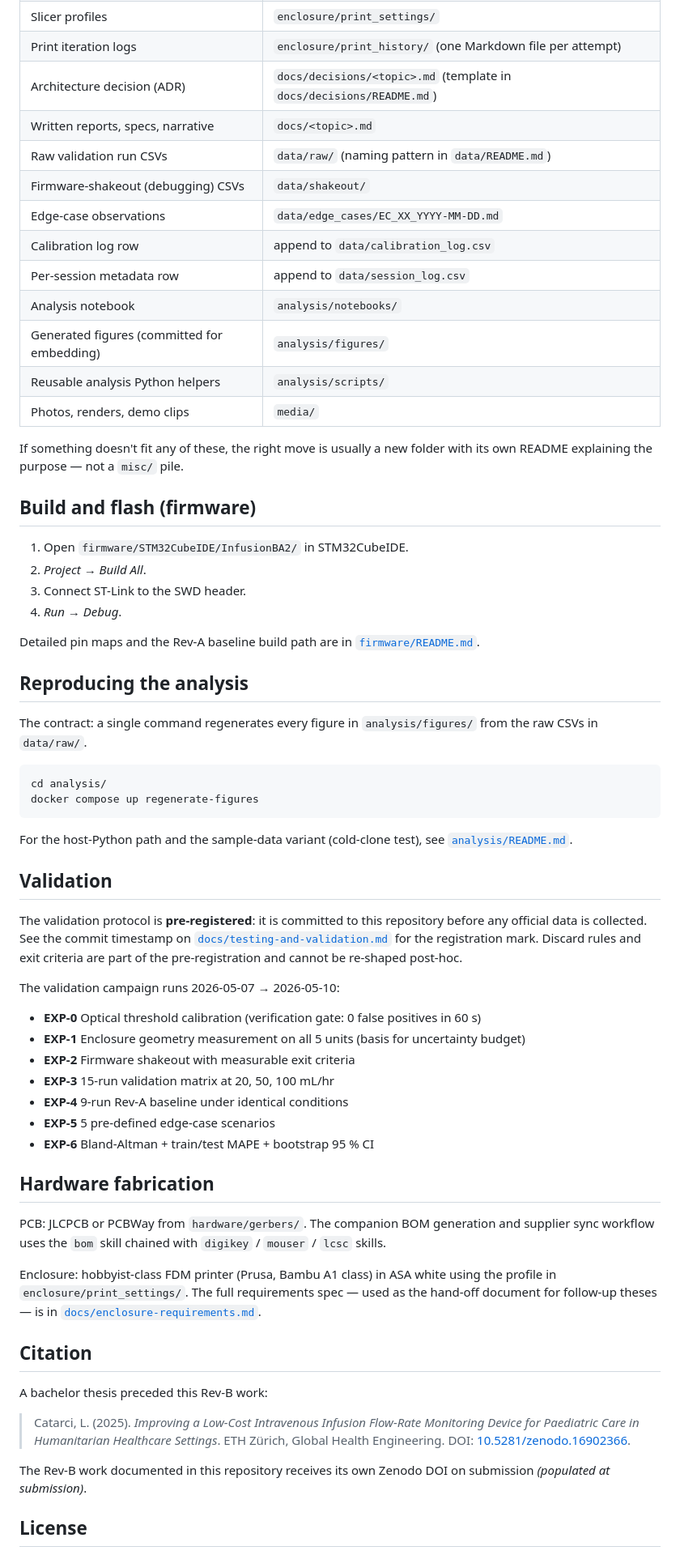
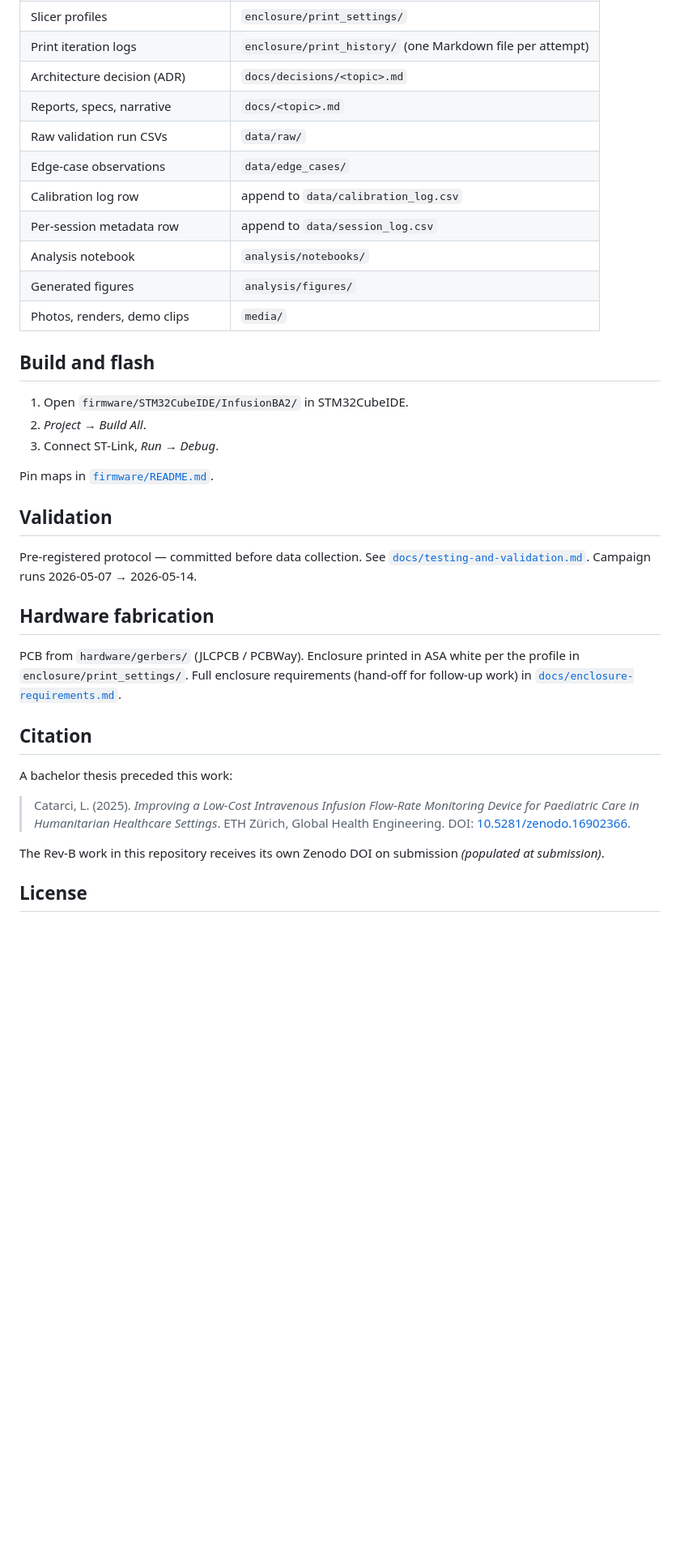
Before and after one commit to Global-Health-Engineering/iv-flow-monitor, a Markdown page: README.md, the part around one of its changes. Shown at 81% size. Rendered like a GitHub page; blank space fills up the shorter version.

````diff
--- a/README.md
+++ b/README.md
@@ -70,88 +51,48 @@ Quick reference — when you have an artefact, where does it go?
 | Printer-ready STLs | `enclosure/stl/` |
 | Slicer profiles | `enclosure/print_settings/` |
 | Print iteration logs | `enclosure/print_history/` (one Markdown file per attempt) |
-| Architecture decision (ADR) | `docs/decisions/<topic>.md` (template in `docs/decisions/README.md`) |
-| Written reports, specs, narrative | `docs/<topic>.md` |
-| Raw validation run CSVs | `data/raw/` (naming pattern in `data/README.md`) |
-| Firmware-shakeout (debugging) CSVs | `data/shakeout/` |
-| Edge-case observations | `data/edge_cases/EC_XX_YYYY-MM-DD.md` |
+| Architecture decision (ADR) | `docs/decisions/<topic>.md` |
+| Reports, specs, narrative | `docs/<topic>.md` |
+| Raw validation run CSVs | `data/raw/` |
+| Edge-case observations | `data/edge_cases/` |
 | Calibration log row | append to `data/calibration_log.csv` |
 | Per-session metadata row | append to `data/session_log.csv` |
 | Analysis notebook | `analysis/notebooks/` |
-| Generated figures (committed for embedding) | `analysis/figures/` |
-| Reusable analysis Python helpers | `analysis/scripts/` |
+| Generated figures | `analysis/figures/` |
 | Photos, renders, demo clips | `media/` |
 
-If something doesn't fit any of these, the right move is usually
-a new folder with its own README explaining the purpose — not a
-`misc/` pile.
-
-## Build and flash (firmware)
+## Build and flash
 
 1. Open `firmware/STM32CubeIDE/InfusionBA2/` in STM32CubeIDE.
 2. *Project → Build All*.
-3. Connect ST-Link to the SWD header.
-4. *Run → Debug*.
+3. Connect ST-Link, *Run → Debug*.
 
-Detailed pin maps and the Rev-A baseline build path are in
-[`firmware/README.md`](firmware/README.md).
-
-## Reproducing the analysis
-
-The contract: a single command regenerates every figure in
-`analysis/figures/` from the raw CSVs in `data/raw/`.
-
-```bash
-cd analysis/
-docker compose up regenerate-figures
-```
-
-For the host-Python path and the sample-data variant (cold-clone test),
-see [`analysis/README.md`](analysis/README.md).
+Pin maps in [`firmware/README.md`](firmware/README.md).
 
 ## Validation
 
-The validation protocol is **pre-registered**: it is committed to this
-repository before any official data is collected. See the commit
-timestamp on
-[`docs/testing-and-validation.md`](docs/testing-and-validation.md) for the
-registration mark. Discard rules and exit criteria are part of the
-pre-registration and cannot be re-shaped post-hoc.
-
-The validation campaign runs 2026-05-07 → 2026-05-10:
-
-- **EXP-0** Optical threshold calibration (verification gate: 0 false
-  positives in 60 s)
-- **EXP-1** Enclosure geometry measurement on all 5 units (basis for
-  uncertainty budget)
-- **EXP-2** Firmware shakeout with measurable exit criteria
-- **EXP-3** 15-run validation matrix at 20, 50, 100 mL/hr
-- **EXP-4** 9-run Rev-A baseline under identical conditions
-- **EXP-5** 5 pre-defined edge-case scenarios
-- **EXP-6** Bland-Altman + train/test MAPE + bootstrap 95 % CI
+Pre-registered protocol — committed before data collection. See
+[`docs/testing-and-validation.md`](docs/testing-and-validation.md).
+Campaign runs 2026-05-07 → 2026-05-14.
 
 ## Hardware fabrication
 
-PCB: JLCPCB or PCBWay from `hardware/gerbers/`. The companion BOM
-generation and supplier sync workflow uses the `bom` skill chained with
-`digikey` / `mouser` / `lcsc` skills.
-
-Enclosure: hobbyist-class FDM printer (Prusa, Bambu A1 class) in ASA
-white using the profile in `enclosure/print_settings/`. The full
-requirements spec — used as the hand-off document for follow-up theses
-— is in [`docs/enclosure-requirements.md`](docs/enclosure-requirements.md).
+PCB from `hardware/gerbers/` (JLCPCB / PCBWay). Enclosure printed in ASA
+white per the profile in `enclosure/print_settings/`. Full enclosure
+requirements (hand-off for follow-up work) in
+[`docs/enclosure-requirements.md`](docs/enclosure-requirements.md).
 
 ## Citation
 
-A bachelor thesis preceded this Rev-B work:
+A bachelor thesis preceded this work:
 
 > Catarci, L. (2025). *Improving a Low-Cost Intravenous Infusion
 > Flow-Rate Monitoring Device for Paediatric Care in Humanitarian
 > Healthcare Settings*. ETH Zürich, Global Health Engineering.
 > DOI: [10.5281/zenodo.16902366](https://doi.org/10.5281/zenodo.16902366).
 
-The Rev-B work documented in this repository receives its own Zenodo
-DOI on submission *(populated at submission)*.
+The Rev-B work in this repository receives its own Zenodo DOI on
+submission *(populated at submission)*.
 
 ## License
 
````
Also changed, not shown: other parts of README.md (+30 -58 lines).
